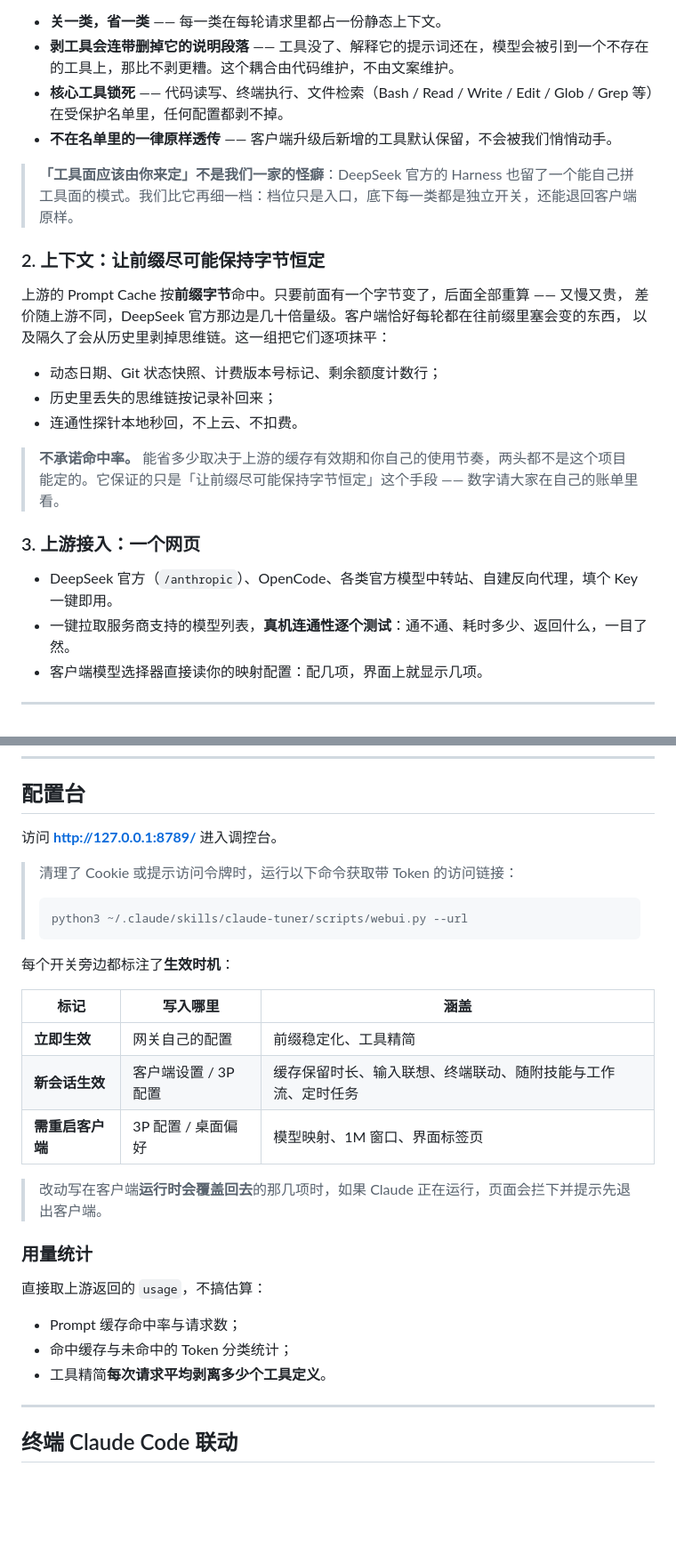
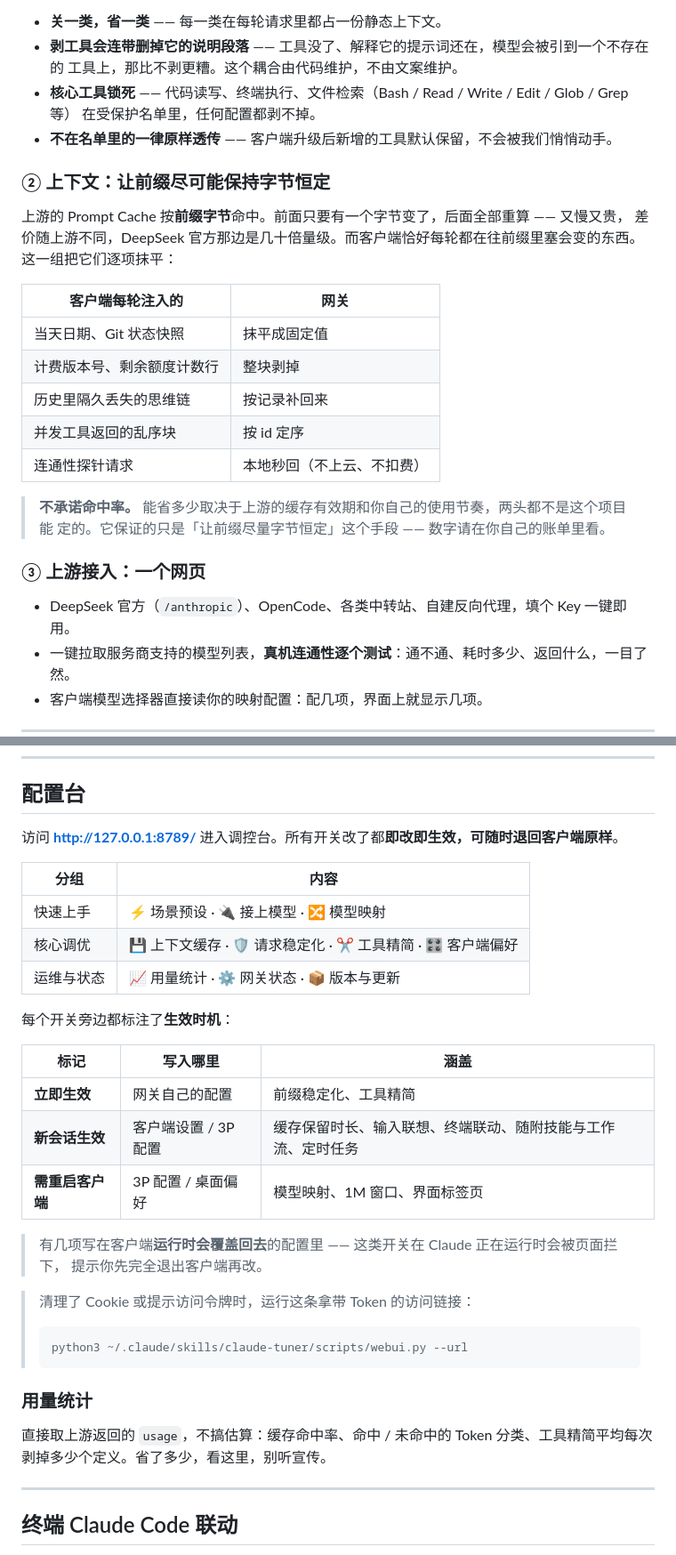
Before and after one commit to ls-open/claude-tuner, a Markdown page: README.md, 2 parts joined by grey strips. Shown at 89% size. Drawn GitHub-style; blank space fills up the shorter version.

Commit message:
docs(readme): 加两张流程图，结构收紧（依旧无截图）
顶部加「客户端 → 本地网关 → 上游」的请求流向图；「它到底改了什么」加一条
「工具精简 → 前缀稳定化 → 探针本地秒回 → 上游」的处理管线，并把「客户端每轮注入什么 /
网关怎么处理」做成对照表；配置台一节把三段导航列成表。均为 Mermaid，GitHub 原生渲染，
不引入任何图片。

````diff
--- a/README.md
+++ b/README.md
@@ -41,30 +48,31 @@ curl -fsSL https://raw.githubusercontent.com/ls-open/claude-tuner/main/install.s
 
 - **关一类，省一类** —— 每一类在每轮请求里都占一份静态上下文。
-- **剥工具会连带删掉它的说明段落** —— 工具没了、解释它的提示词还在，模型会被引到一个不存在
-  的工具上，那比不剥更糟。这个耦合由代码维护，不由文案维护。
-- **核心工具锁死** —— 代码读写、终端执行、文件检索（Bash / Read / Write / Edit / Glob / Grep
-  等）在受保护名单里，任何配置都剥不掉。
+- **剥工具会连带删掉它的说明段落** —— 工具没了、解释它的提示词还在，模型会被引到一个不存在的
+  工具上，那比不剥更糟。这个耦合由代码维护，不由文案维护。
+- **核心工具锁死** —— 代码读写、终端执行、文件检索（Bash / Read / Write / Edit / Glob / Grep 等）
+  在受保护名单里，任何配置都剥不掉。
 - **不在名单里的一律原样透传** —— 客户端升级后新增的工具默认保留，不会被我们悄悄动手。
 
-> **「工具面应该由你来定」不是我们一家的怪癖**：DeepSeek 官方的 Harness 也留了一个能自己拼
-> 工具面的模式。我们比它再细一档：档位只是入口，底下每一类都是独立开关，还能退回客户端原样。
+### ② 上下文：让前缀尽可能保持字节恒定
 
-### 2. 上下文：让前缀尽可能保持字节恒定
+上游的 Prompt Cache 按**前缀字节**命中。前面只要有一个字节变了，后面全部重算 —— 又慢又贵，
+差价随上游不同，DeepSeek 官方那边是几十倍量级。而客户端恰好每轮都在往前缀里塞会变的东西。
+这一组把它们逐项抹平：
 
-上游的 Prompt Cache 按**前缀字节**命中。只要前面有一个字节变了，后面全部重算 —— 又慢又贵，
-差价随上游不同，DeepSeek 官方那边是几十倍量级。客户端恰好每轮都在往前缀里塞会变的东西，
-以及隔久了会从历史里剥掉思维链。这一组把它们逐项抹平：
+| 客户端每轮注入的 | 网关 |
+|---|---|
+| 当天日期、Git 状态快照 | 抹平成固定值 |
+| 计费版本号、剩余额度计数行 | 整块剥掉 |
+| 历史里隔久丢失的思维链 | 按记录补回来 |
+| 并发工具返回的乱序块 | 按 id 定序 |
+| 连通性探针请求 | 本地秒回（不上云、不扣费） |
 
-- 动态日期、Git 状态快照、计费版本号标记、剩余额度计数行；
-- 历史里丢失的思维链按记录补回来；
-- 连通性探针本地秒回，不上云、不扣费。
+> **不承诺命中率。** 能省多少取决于上游的缓存有效期和你自己的使用节奏，两头都不是这个项目能
+> 定的。它保证的只是「让前缀尽量字节恒定」这个手段 —— 数字请在你自己的账单里看。
 
-> **不承诺命中率。** 能省多少取决于上游的缓存有效期和你自己的使用节奏，两头都不是这个项目
-> 能定的。它保证的只是「让前缀尽可能保持字节恒定」这个手段 —— 数字请大家在自己的账单里看。
+### ③ 上游接入：一个网页
 
-### 3. 上游接入：一个网页
-
-- DeepSeek 官方（`/anthropic`）、OpenCode、各类官方模型中转站、自建反向代理，填个 Key 一键即用。
+- DeepSeek 官方（`/anthropic`）、OpenCode、各类中转站、自建反向代理，填个 Key 一键即用。
 - 一键拉取服务商支持的模型列表，**真机连通性逐个测试**：通不通、耗时多少、返回什么，一目了然。
 - 客户端模型选择器直接读你的映射配置：配几项，界面上就显示几项。
 
@@ -117,12 +125,13 @@ tail -5 ~/.claude-tuner/logs/gateway.log
 
 ## 配置台
 
-访问 **<http://127.0.0.1:8789/>** 进入调控台。
+访问 **<http://127.0.0.1:8789/>** 进入调控台。所有开关改了都**即改即生效，可随时退回客户端原样**。
 
-> 清理了 Cookie 或提示访问令牌时，运行以下命令获取带 Token 的访问链接：
-> ```bash
-> python3 ~/.claude/skills/claude-tuner/scripts/webui.py --url
-> ```
+| 分组 | 内容 |
+|---|---|
+| 快速上手 | ⚡️ 场景预设 · 🔌 接上模型 · 🔀 模型映射 |
+| 核心调优 | 💾 上下文缓存 · 🛡️ 请求稳定化 · ✂️ 工具精简 · 🎛️ 客户端偏好 |
+| 运维与状态 | 📈 用量统计 · ⚙️ 网关状态 · 📦 版本与更新 |
 
 每个开关旁边都标注了**生效时机**：
 
@@ -132,15 +141,18 @@ tail -5 ~/.claude-tuner/logs/gateway.log
 | **新会话生效** | 客户端设置 / 3P 配置 | 缓存保留时长、输入联想、终端联动、随附技能与工作流、定时任务 |
 | **需重启客户端** | 3P 配置 / 桌面偏好 | 模型映射、1M 窗口、界面标签页 |
 
-> 改动写在客户端**运行时会覆盖回去**的那几项时，如果 Claude 正在运行，页面会拦下并提示先退出客户端。
+> 有几项写在客户端**运行时会覆盖回去**的配置里 —— 这类开关在 Claude 正在运行时会被页面拦下，
+> 提示你先完全退出客户端再改。
+
+> 清理了 Cookie 或提示访问令牌时，运行这条拿带 Token 的访问链接：
+> ```bash
+> python3 ~/.claude/skills/claude-tuner/scripts/webui.py --url
+> ```
 
 ### 用量统计
 
-直接取上游返回的 `usage`，不搞估算：
-
-- Prompt 缓存命中率与请求数；
-- 命中缓存与未命中的 Token 分类统计；
-- 工具精简**每次请求平均剥离多少个工具定义**。
+直接取上游返回的 `usage`，不搞估算：缓存命中率、命中 / 未命中的 Token 分类、工具精简平均每次
+剥掉多少个定义。省了多少，看这里，别听宣传。
 
 ---
 
````
Also changed, not shown: other parts of README.md (+29 -22 lines).
